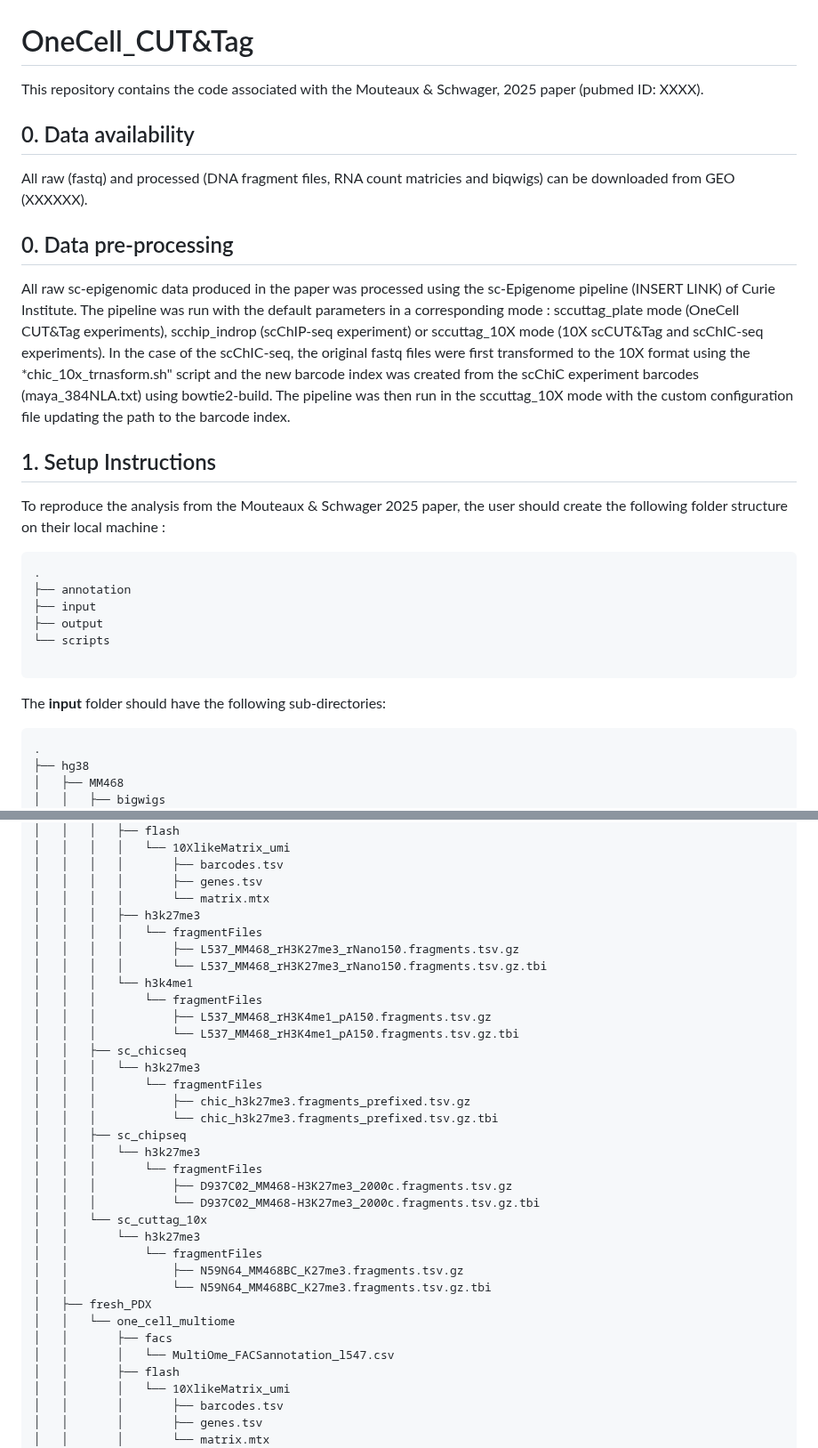
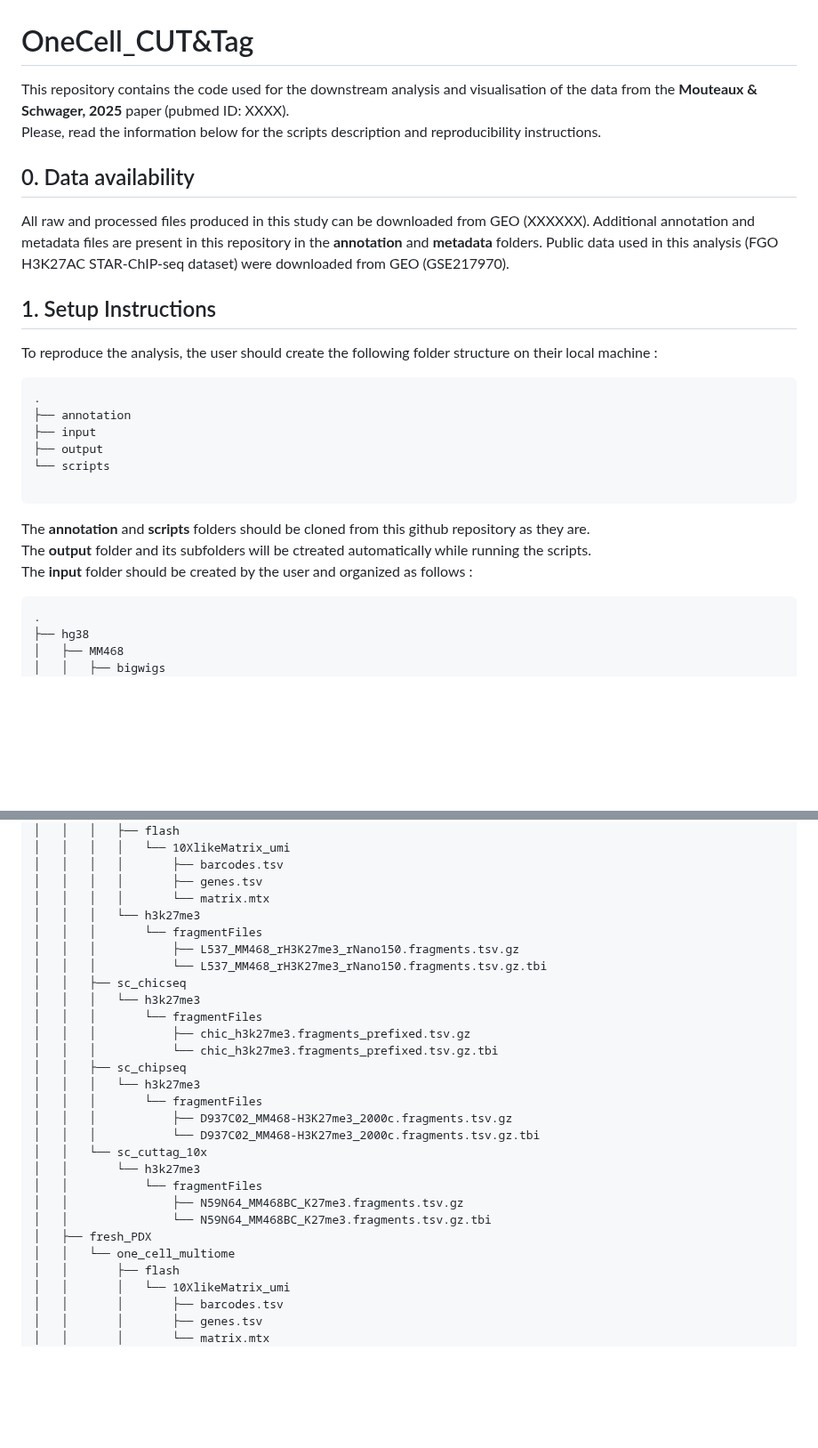
Before and after one commit to vallotlab/OneCell_CUTTag, a Markdown page: README.md, 2 parts joined by grey strips. Shown at 89% size. Drawn GitHub-style; blank space fills up the shorter version.

````diff
--- a/README.md
+++ b/README.md
@@ -1,19 +1,16 @@
 # OneCell_CUT&Tag
 
-This repository contains the code associated with the Mouteaux & Schwager, 2025 paper (pubmed ID: XXXX).
+This repository contains the code used for the downstream analysis and visualisation of the data from the **Mouteaux & Schwager, 2025** paper (pubmed ID: XXXX).
+\
+Please, read the information below for the scripts description and reproducibility instructions.
 
 ## 0. Data availability
-All raw (fastq) and processed (DNA fragment files, RNA count matricies and biqwigs) can be downloaded from GEO (XXXXXX).
-
-## 0. Data pre-processing
-All raw sc-epigenomic data produced in the paper was processed using the sc-Epigenome pipeline (INSERT LINK) of Curie Institute.
-The pipeline was run with the default parameters in a corresponding mode : sccuttag_plate mode (OneCell CUT&Tag experiments), scchip_indrop (scChIP-seq experiment) or sccuttag_10X mode (10X scCUT&Tag and scChIC-seq experiments). In the case of the scChIC-seq, the original fastq files were first transformed to the 10X format using the *chic_10x_trnasform.sh" script and the new barcode index was created from the scChiC experiment barcodes (maya_384NLA.txt) using bowtie2-build. The pipeline was then run in the sccuttag_10X mode with the custom configuration file updating the path to the barcode index.
-
-
+All raw and processed files produced in this study can be downloaded from GEO (XXXXXX).
+Additional annotation and metadata files are present in this repository in the **annotation** and **metadata** folders.
+Public data used in this analysis (FGO H3K27AC STAR-ChIP-seq dataset) were downloaded from GEO (GSE217970).
 
 ## 1. Setup Instructions
-
-To reproduce the analysis from the Mouteaux & Schwager 2025 paper, the user should create the following folder structure on their local machine :
+To reproduce the analysis, the user should create the following folder structure on their local machine :
 
 ```
 .
@@ -23,7 +20,11 @@ To reproduce the analysis from the Mouteaux & Schwager 2025 paper, the user shou
 └── scripts
 
 ```
-The **input** folder should have the following sub-directories:
+The **annotation** and **scripts** folders should be cloned from this github repository as they are.
+\
+The **output** folder and its subfolders will be ctreated automatically while running the scripts.
+\
+The **input** folder should be created by the user and organized as follows :
 
 ```
 .
@@ -48,14 +49,10 @@ The **input** folder should have the following sub-directories:
 │   │   │   │       ├── barcodes.tsv
 │   │   │   │       ├── genes.tsv
 │   │   │   │       └── matrix.mtx
-│   │   │   ├── h3k27me3
-│   │   │   │   └── fragmentFiles
-│   │   │   │       ├── L537_MM468_rH3K27me3_rNano150.fragments.tsv.gz
-│   │   │   │       └── L537_MM468_rH3K27me3_rNano150.fragments.tsv.gz.tbi
-│   │   │   └── h3k4me1
+│   │   │   └── h3k27me3
 │   │   │       └── fragmentFiles
-│   │   │           ├── L537_MM468_rH3K4me1_pA150.fragments.tsv.gz
-│   │   │           └── L537_MM468_rH3K4me1_pA150.fragments.tsv.gz.tbi
+│   │   │           ├── L537_MM468_rH3K27me3_rNano150.fragments.tsv.gz
+│   │   │           └── L537_MM468_rH3K27me3_rNano150.fragments.tsv.gz.tbi
 │   │   ├── sc_chicseq
 │   │   │   └── h3k27me3
 │   │   │       └── fragmentFiles
@@ -73,8 +70,6 @@ The **input** folder should have the following sub-directories:
 │   │               └── N59N64_MM468BC_K27me3.fragments.tsv.gz.tbi
 │   ├── fresh_PDX
 │   │   └── one_cell_multiome
-│   │       ├── facs
-│   │       │   └── MultiOme_FACSannotation_l547.csv
 │   │       ├── flash
 │   │       │   └── 10XlikeMatrix_umi
 │   │       │       ├── barcodes.tsv
````
Also changed, not shown: other parts of README.md (+36 -6 lines).
